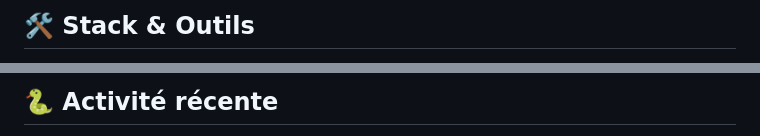
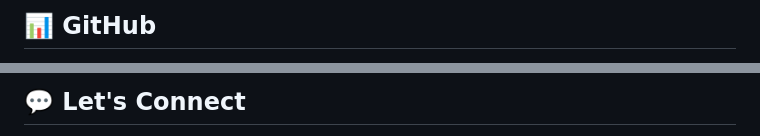
Before and after one commit to limoonsdev/limoonsdev, a Markdown page: README.md, 2 parts joined by grey strips. GitHub-like rendering.

```diff
--- a/README.md
+++ b/README.md
@@ -47,6 +72,5 @@ const limoon = {
 
-<!-- ================= STACK ================= -->
-## 🛠️ Stack & Outils
+## 📊 GitHub
 
 <div align="center">
 
@@ -92,6 +114,5 @@ const limoon = {
 
-<!-- ================= ACTIVITÉ ================= -->
-## 🐍 Activité récente
+## 💬 Let's Connect
 
 <div align="center">
 
```
Also changed, not shown: other parts of README.md (+82 -70 lines).
